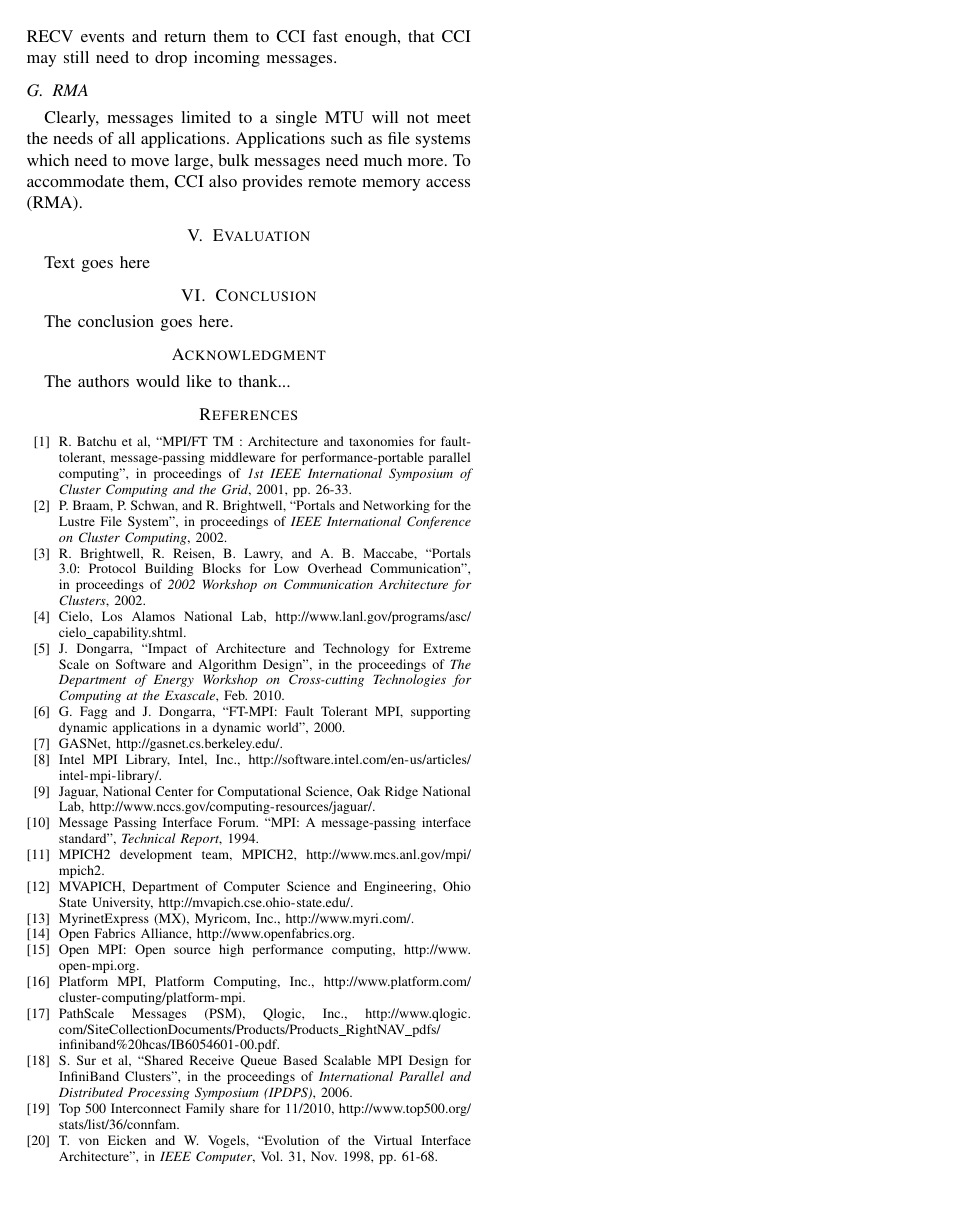
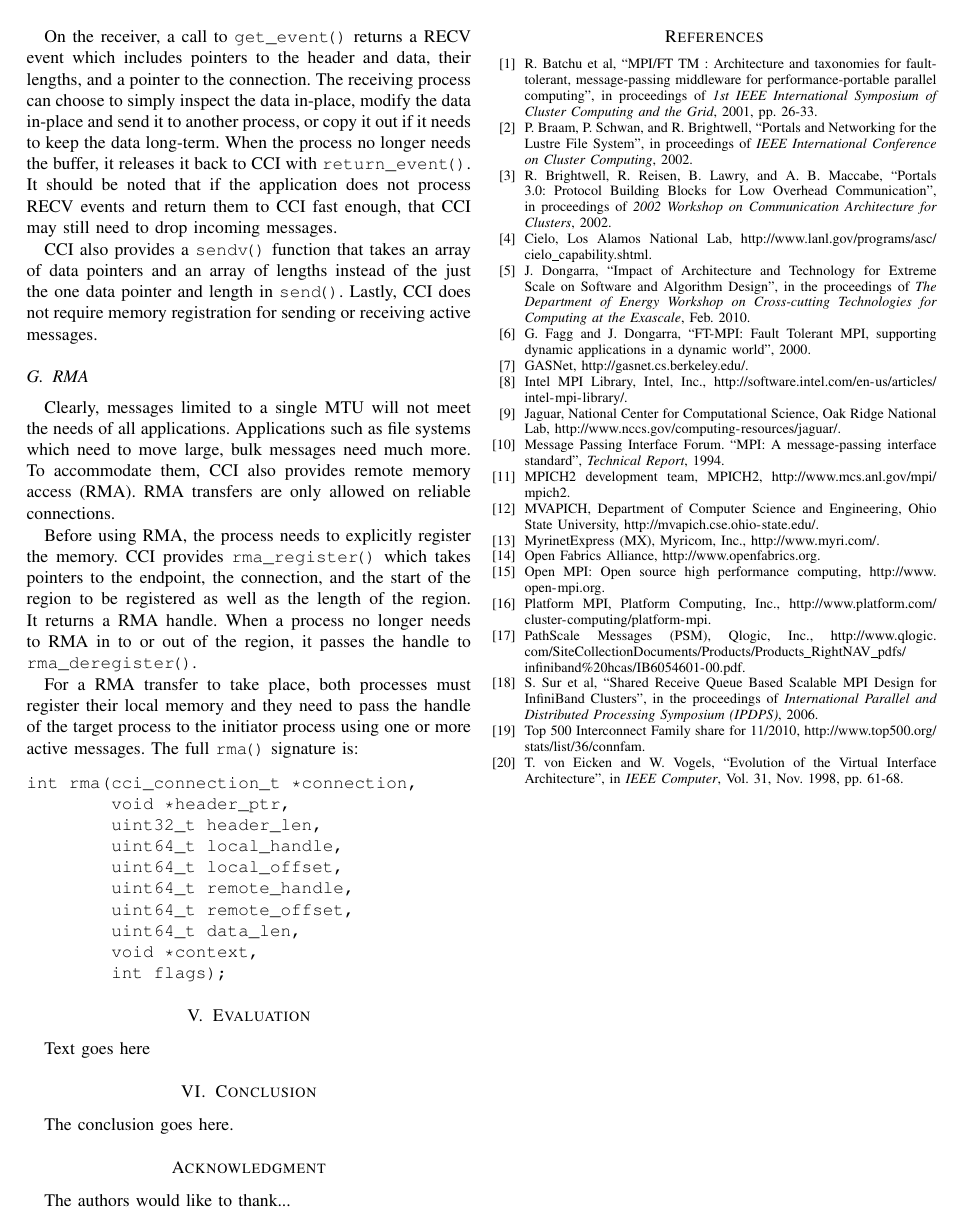
Before and after one commit to CCI/pub, a LaTeX paper (papers/HotI-2010/cci.tex): page 4 of 4. Compiled offline with pdfLaTeX.

Commit message:
Add more AM and start on RMA

```diff
--- a/papers/HotI-2010/cci.tex
+++ b/papers/HotI-2010/cci.tex
@@ -308,10 +319,38 @@ no longer needs the buffer, it releases it back to CCI with \f{return\_event}. I
 be noted that if the application does not process RECV events and return them to CCI fast
 enough, that CCI may still need to drop incoming messages.
 
+CCI also provides a \f{sendv} function that takes an array of data pointers and an array
+of lengths instead of the just the one data pointer and length in \f{send}. Lastly, CCI
+does not require memory registration for sending or receiving active messages.
+
 \subsection{RMA}
 Clearly, messages limited to a single MTU will not meet the needs of all applications.
 Applications such as file systems which need to move large, bulk messages need much more.
-To accommodate them, CCI also provides remote memory access (RMA).
+To accommodate them, CCI also provides remote memory access (RMA). RMA transfers are only
+allowed on reliable connections.
+
+Before using RMA, the process needs to explicitly register the memory. CCI provides
+\f{rma\_register} which takes pointers to the endpoint, the connection, and the start of
+the region to be registered as well as the length of the region. It returns a RMA handle.
+When a process no longer needs to RMA in to or out of the region, it passes the handle to
+\f{rma\_deregister}.
+
+For a RMA transfer to take place, both processes must register their local memory and they
+need to pass the handle of the target process to the initiator process using one or more
+active messages. The full \f{rma} signature is:
+
+\begin{verbatim}
+int rma(cci_connection_t *connection,
+        void *header_ptr,
+        uint32_t header_len,
+        uint64_t local_handle,
+        uint64_t local_offset,
+        uint64_t remote_handle,
+        uint64_t remote_offset,
+        uint64_t data_len,
+        void *context,
+        int flags);
+\end{verbatim}
 
 \section{Evaluation}
 Text goes here
```
Also changed, not shown: papers/HotI-2010/cci.tex (11 more changed lines).
